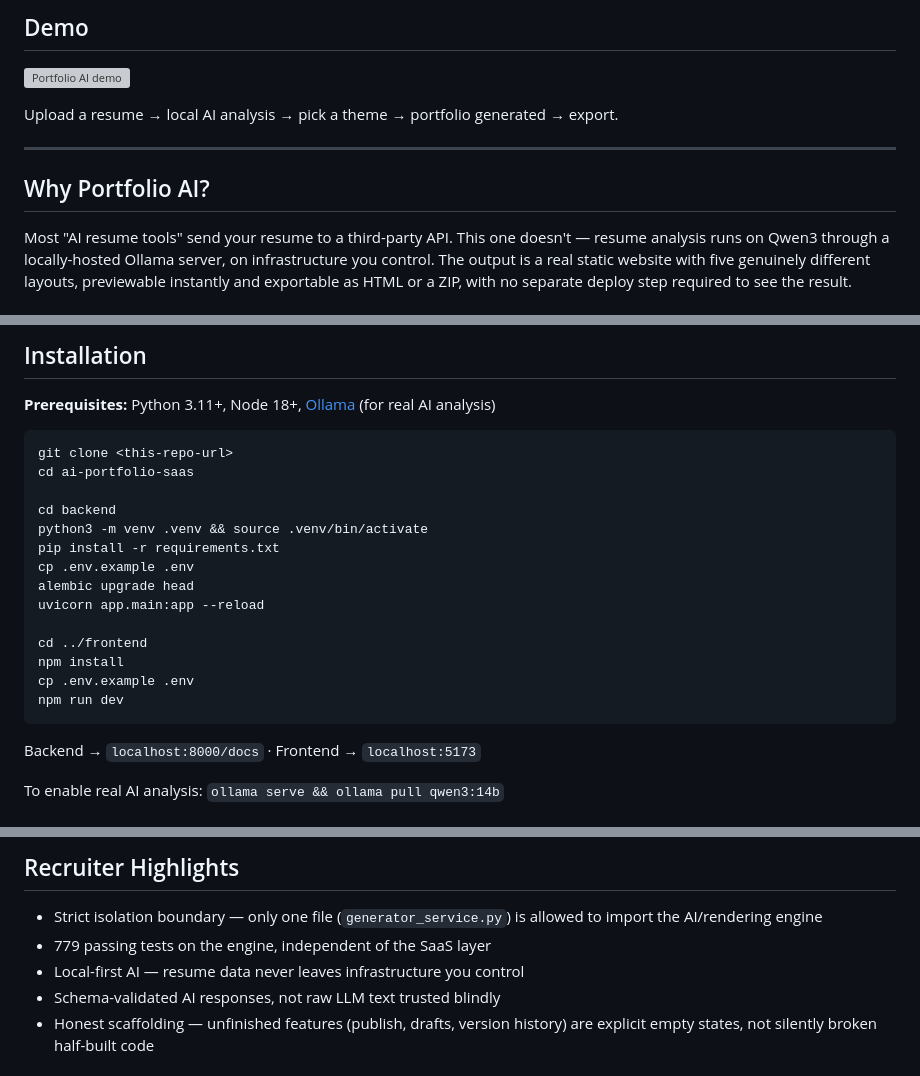
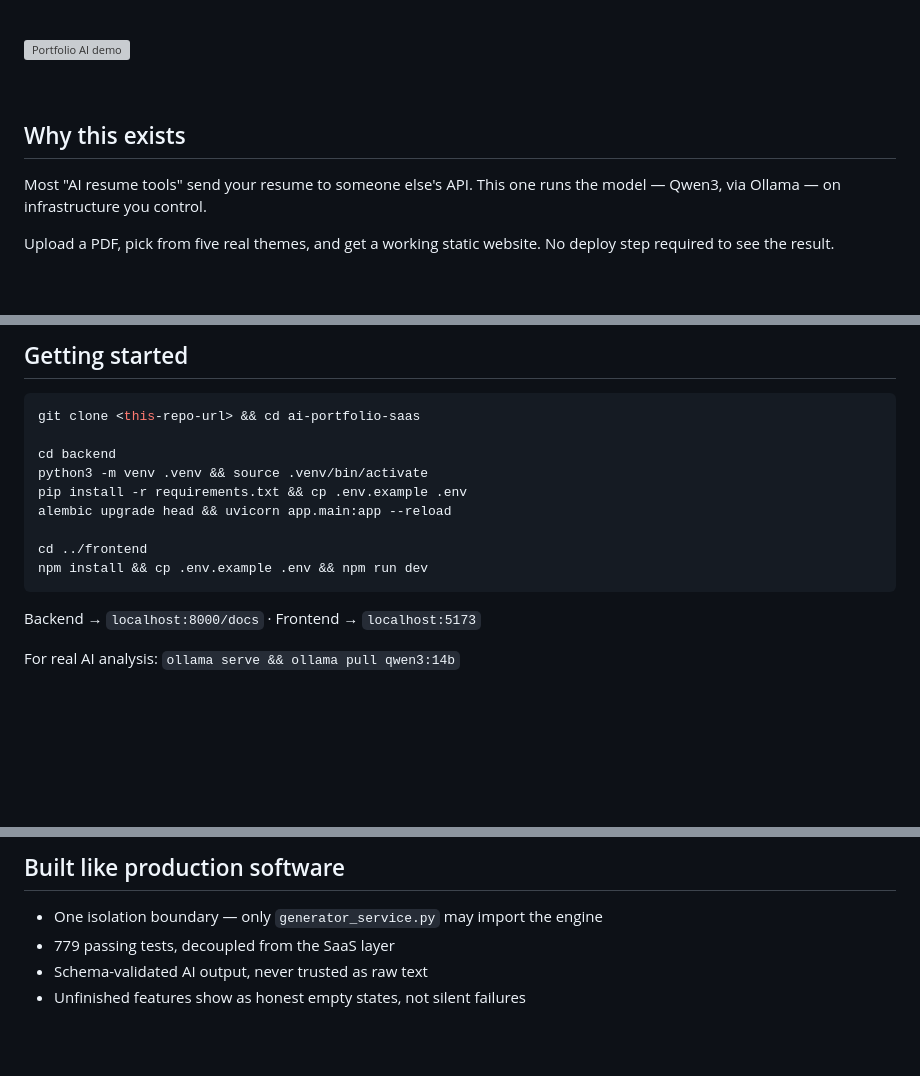
Before and after one commit to PawanChoudhary0607/Ai-portfolio-generator, a Markdown page: README.md, 3 parts joined by grey strips. Drawn GitHub-style; blank space fills up the shorter version; grey boxes are pictures that could not be loaded.

````diff
--- a/README.md
+++ b/README.md
@@ -12,13 +18,13 @@
 
-## Demo
+<br/>
 
 [![Portfolio AI demo](assets/demo.gif)](assets/demo.gif)
 
-Upload a resume → local AI analysis → pick a theme → portfolio generated → export.
+<br/>
 
----
+## Why this exists
 
-## Why Portfolio AI?
+Most "AI resume tools" send your resume to someone else's API. This one runs the model — Qwen3, via Ollama — on infrastructure you control.
 
-Most "AI resume tools" send your resume to a third-party API. This one doesn't — resume analysis runs on Qwen3 through a locally-hosted Ollama server, on infrastructure you control. The output is a real static website with five genuinely different layouts, previewable instantly and exportable as HTML or a ZIP, with no separate deploy step required to see the result.
+Upload a PDF, pick from five real themes, and get a working static website. No deploy step required to see the result.
 
@@ -100,26 +85,19 @@ ai-portfolio-saas/
 
-## Installation
+## Getting started
 
-**Prerequisites:** Python 3.11+, Node 18+, [Ollama](https://ollama.com) (for real AI analysis)
-
-```
-git clone <this-repo-url>
-cd ai-portfolio-saas
+```bash
+git clone <this-repo-url> && cd ai-portfolio-saas
 
 cd backend
 python3 -m venv .venv && source .venv/bin/activate
-pip install -r requirements.txt
-cp .env.example .env
-alembic upgrade head
-uvicorn app.main:app --reload
+pip install -r requirements.txt && cp .env.example .env
+alembic upgrade head && uvicorn app.main:app --reload
 
 cd ../frontend
-npm install
-cp .env.example .env
-npm run dev
+npm install && cp .env.example .env && npm run dev
 ```
 
 Backend → `localhost:8000/docs` · Frontend → `localhost:5173`
 
-To enable real AI analysis: `ollama serve && ollama pull qwen3:14b`
+For real AI analysis: `ollama serve && ollama pull qwen3:14b`
 
@@ -135,9 +113,8 @@ To enable real AI analysis: `ollama serve && ollama pull qwen3:14b`
 
-## Recruiter Highlights
+## Built like production software
 
-- Strict isolation boundary — only one file (`generator_service.py`) is allowed to import the AI/rendering engine
-- 779 passing tests on the engine, independent of the SaaS layer
-- Local-first AI — resume data never leaves infrastructure you control
-- Schema-validated AI responses, not raw LLM text trusted blindly
-- Honest scaffolding — unfinished features (publish, drafts, version history) are explicit empty states, not silently broken half-built code
+- One isolation boundary — only `generator_service.py` may import the engine
+- 779 passing tests, decoupled from the SaaS layer
+- Schema-validated AI output, never trusted as raw text
+- Unfinished features show as honest empty states, not silent failures
 
````
Also changed, not shown: other parts of README.md (+52 -64 lines).
